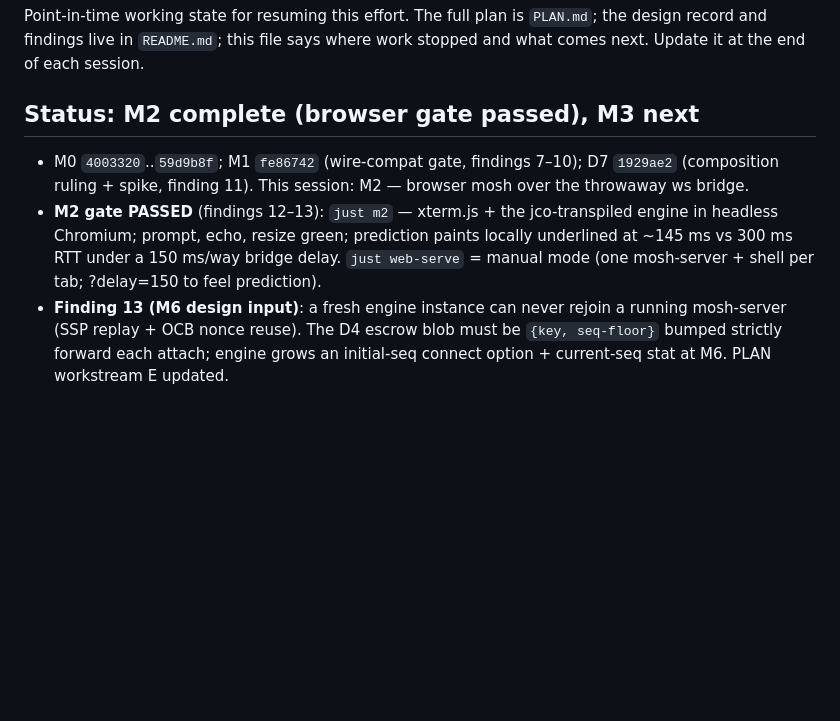
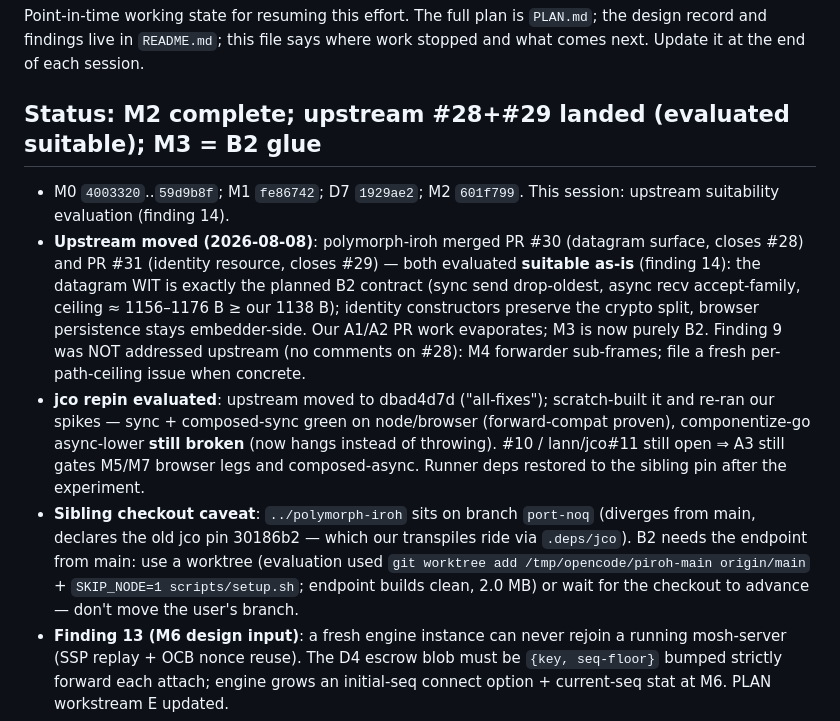
Before and after one commit to lann/wosh, a Markdown page: TASK.md, the part around one of its changes. Rendered like a GitHub page; blank space fills up the shorter version.

```diff
--- a/TASK.md
+++ b/TASK.md
@@ -5,16 +5,34 @@ Point-in-time working state for resuming this effort. The full plan is
 file says where work stopped and what comes next. Update it at the end
 of each session.
 
-## Status: M2 complete (browser gate passed), M3 next
+## Status: M2 complete; upstream #28+#29 landed (evaluated suitable); M3 = B2 glue
 
-- M0 `4003320`..`59d9b8f`; M1 `fe86742` (wire-compat gate, findings
-  7–10); D7 `1929ae2` (composition ruling + spike, finding 11). This
-  session: M2 — browser mosh over the throwaway ws bridge.
-- **M2 gate PASSED** (findings 12–13): `just m2` — xterm.js + the
-  jco-transpiled engine in headless Chromium; prompt, echo, resize
-  green; prediction paints locally underlined at ~145 ms vs 300 ms
-  RTT under a 150 ms/way bridge delay. `just web-serve` = manual mode
-  (one mosh-server + shell per tab; ?delay=150 to feel prediction).
+- M0 `4003320`..`59d9b8f`; M1 `fe86742`; D7 `1929ae2`; M2 `601f799`.
+  This session: upstream suitability evaluation (finding 14).
+- **Upstream moved (2026-08-08)**: polymorph-iroh merged PR #30
+  (datagram surface, closes #28) and PR #31 (identity resource,
+  closes #29) — both evaluated **suitable as-is** (finding 14): the
+  datagram WIT is exactly the planned B2 contract (sync send
+  drop-oldest, async recv accept-family, ceiling ≈ 1156–1176 B ≥ our
+  1138 B); identity constructors preserve the crypto split, browser
+  persistence stays embedder-side. Our A1/A2 PR work evaporates; M3
+  is now purely B2. Finding 9 was NOT addressed upstream (no comments
+  on #28): M4 forwarder sub-frames; file a fresh per-path-ceiling
+  issue when concrete.
+- **jco repin evaluated**: upstream moved to dbad4d7d ("all-fixes");
+  scratch-built it and re-ran our spikes — sync + composed-sync green
+  on node/browser (forward-compat proven), componentize-go
+  async-lower **still broken** (now hangs instead of throwing).
+  #10 / lann/jco#11 still open ⇒ A3 still gates M5/M7 browser legs
+  and composed-async. Runner deps restored to the sibling pin after
+  the experiment.
+- **Sibling checkout caveat**: `../polymorph-iroh` sits on branch
+  `port-noq` (diverges from main, declares the old jco pin 30186b2 —
+  which our transpiles ride via `.deps/jco`). B2 needs the endpoint
+  from main: use a worktree (evaluation used
+  `git worktree add /tmp/opencode/piroh-main origin/main` +
+  `SKIP_NODE=1 scripts/setup.sh`; endpoint builds clean, 2.0 MB) or
+  wait for the checkout to advance — don't move the user's branch.
 - **Finding 13 (M6 design input)**: a fresh engine instance can never
   rejoin a running mosh-server (SSP replay + OCB nonce reuse). The D4
   escrow blob must be `{key, seq-floor}` bumped strictly forward each
```
Also changed, not shown: other parts of TASK.md (+43 -38 lines), PLAN.md (+23 -16 lines), README.md (+34 -0 lines).
